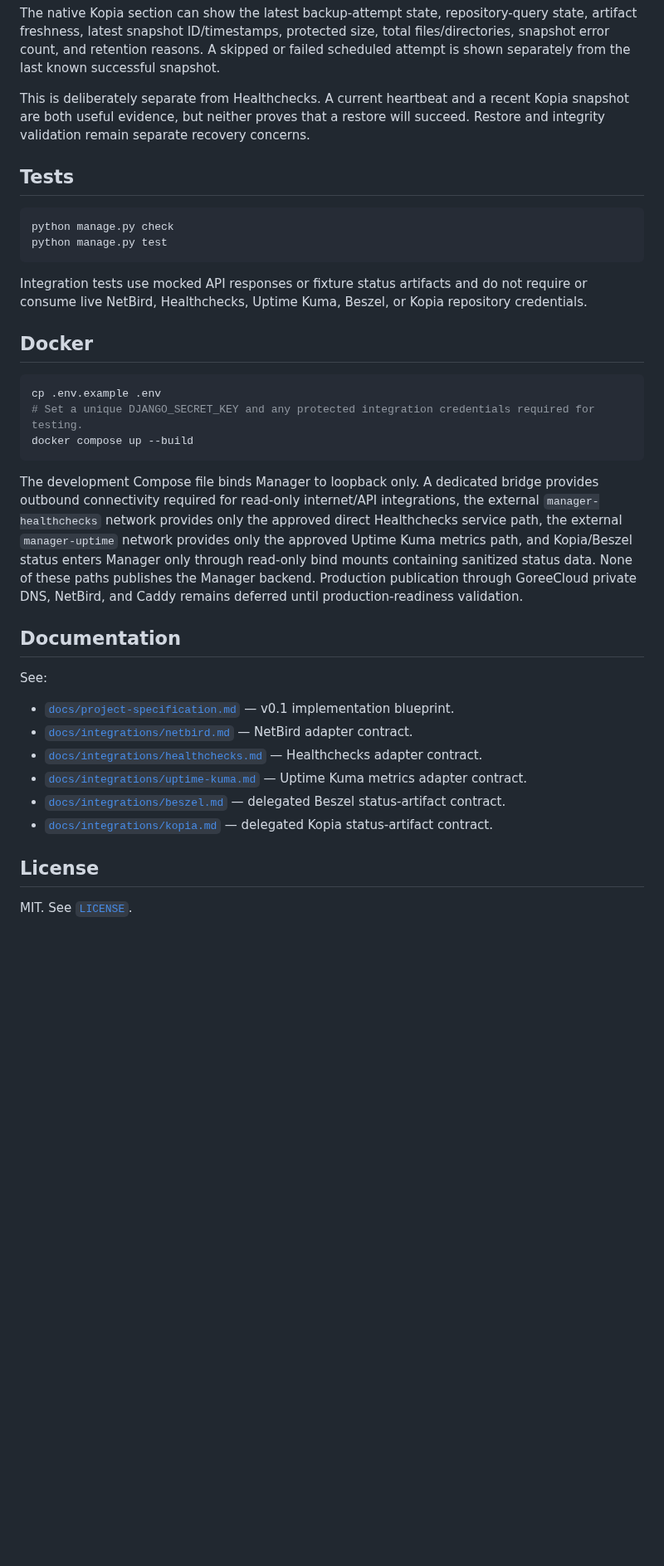
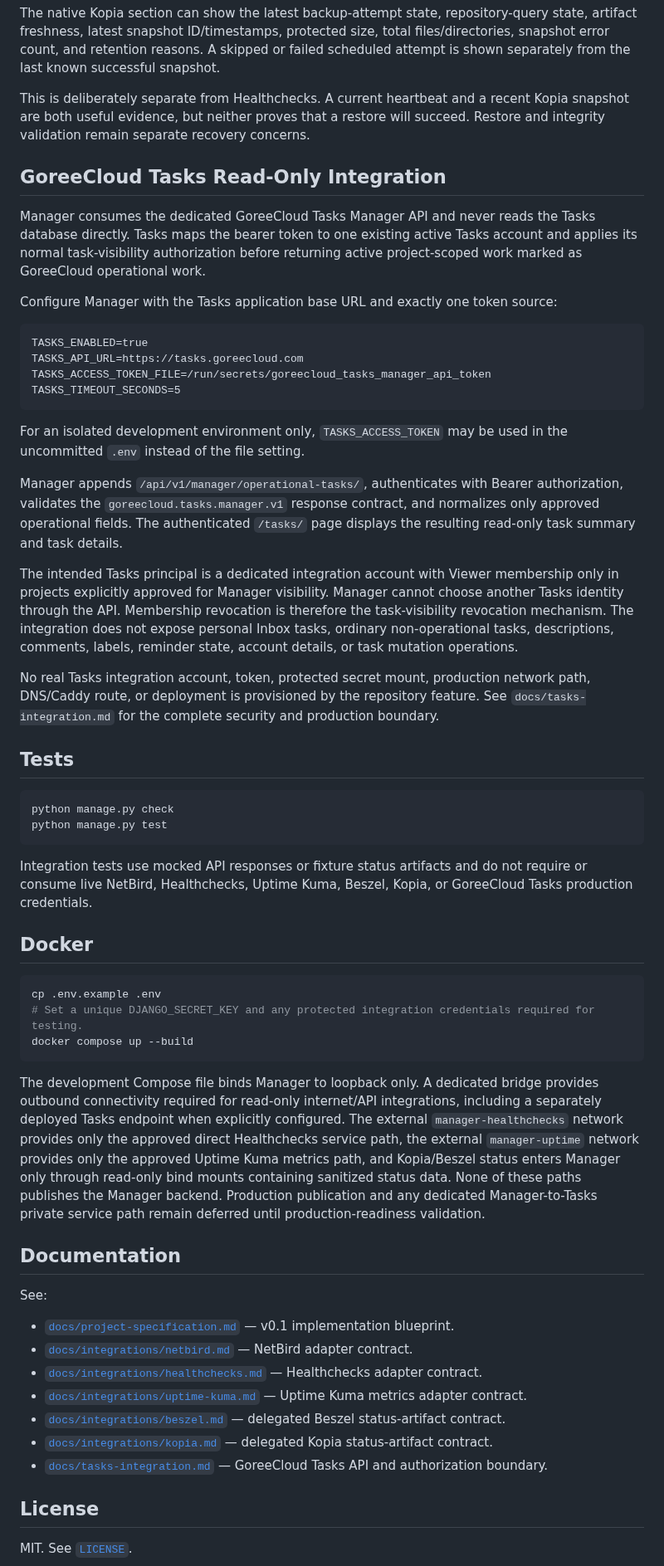
Before and after one commit to GoreeCloud/goreecloud-manager, a Markdown page: README.md, the part around one of its changes. Shown at 83% size. Drawn GitHub-style; blank space fills up the shorter version.

Commit message:
Document GoreeCloud Tasks integration in README

````diff
--- a/README.md
+++ b/README.md
@@ -139,6 +140,27 @@ The native Kopia section can show the latest backup-attempt state, repository-qu
 
 This is deliberately separate from Healthchecks. A current heartbeat and a recent Kopia snapshot are both useful evidence, but neither proves that a restore will succeed. Restore and integrity validation remain separate recovery concerns.
 
+## GoreeCloud Tasks Read-Only Integration
+
+Manager consumes the dedicated GoreeCloud Tasks Manager API and never reads the Tasks database directly. Tasks maps the bearer token to one existing active Tasks account and applies its normal task-visibility authorization before returning active project-scoped work marked as GoreeCloud operational work.
+
+Configure Manager with the Tasks application base URL and exactly one token source:
+
+```dotenv
+TASKS_ENABLED=true
+TASKS_API_URL=https://tasks.goreecloud.com
+TASKS_ACCESS_TOKEN_FILE=/run/secrets/goreecloud_tasks_manager_api_token
+TASKS_TIMEOUT_SECONDS=5
+```
+
+For an isolated development environment only, `TASKS_ACCESS_TOKEN` may be used in the uncommitted `.env` instead of the file setting.
+
+Manager appends `/api/v1/manager/operational-tasks/`, authenticates with Bearer authorization, validates the `goreecloud.tasks.manager.v1` response contract, and normalizes only approved operational fields. The authenticated `/tasks/` page displays the resulting read-only task summary and task details.
+
+The intended Tasks principal is a dedicated integration account with Viewer membership only in projects explicitly approved for Manager visibility. Manager cannot choose another Tasks identity through the API. Membership revocation is therefore the task-visibility revocation mechanism. The integration does not expose personal Inbox tasks, ordinary non-operational tasks, descriptions, comments, labels, reminder state, account details, or task mutation operations.
+
+No real Tasks integration account, token, protected secret mount, production network path, DNS/Caddy route, or deployment is provisioned by the repository feature. See `docs/tasks-integration.md` for the complete security and production boundary.
+
 ## Tests
 
 ```bash
@@ -146,7 +168,7 @@ python manage.py check
 python manage.py test
 ```
 
-Integration tests use mocked API responses or fixture status artifacts and do not require or consume live NetBird, Healthchecks, Uptime Kuma, Beszel, or Kopia repository credentials.
+Integration tests use mocked API responses or fixture status artifacts and do not require or consume live NetBird, Healthchecks, Uptime Kuma, Beszel, Kopia, or GoreeCloud Tasks production credentials.
 
 ## Docker
 
@@ -156,7 +178,7 @@ cp .env.example .env
 docker compose up --build
 ```
 
-The development Compose file binds Manager to loopback only. A dedicated bridge provides outbound connectivity required for read-only internet/API integrations, the external `manager-healthchecks` network provides only the approved direct Healthchecks service path, the external `manager-uptime` network provides only the approved Uptime Kuma metrics path, and Kopia/Beszel status enters Manager only through read-only bind mounts containing sanitized status data. None of these paths publishes the Manager backend. Production publication through GoreeCloud private DNS, NetBird, and Caddy remains deferred until production-readiness validation.
+The development Compose file binds Manager to loopback only. A dedicated bridge provides outbound connectivity required for read-only internet/API integrations, including a separately deployed Tasks endpoint when explicitly configured. The external `manager-healthchecks` network provides only the approved direct Healthchecks service path, the external `manager-uptime` network provides only the approved Uptime Kuma metrics path, and Kopia/Beszel status enters Manager only through read-only bind mounts containing sanitized status data. None of these paths publishes the Manager backend. Production publication and any dedicated Manager-to-Tasks private service path remain deferred until production-readiness validation.
 
 ## Documentation
 
@@ -168,6 +190,7 @@ See:
 - [`docs/integrations/uptime-kuma.md`](docs/integrations/uptime-kuma.md) — Uptime Kuma metrics adapter contract.
 - [`docs/integrations/beszel.md`](docs/integrations/beszel.md) — delegated Beszel status-artifact contract.
 - [`docs/integrations/kopia.md`](docs/integrations/kopia.md) — delegated Kopia status-artifact contract.
+- [`docs/tasks-integration.md`](docs/tasks-integration.md) — GoreeCloud Tasks API and authorization boundary.
 
 ## License
 
````
Also changed, not shown: other parts of README.md (+2 -1 lines).
